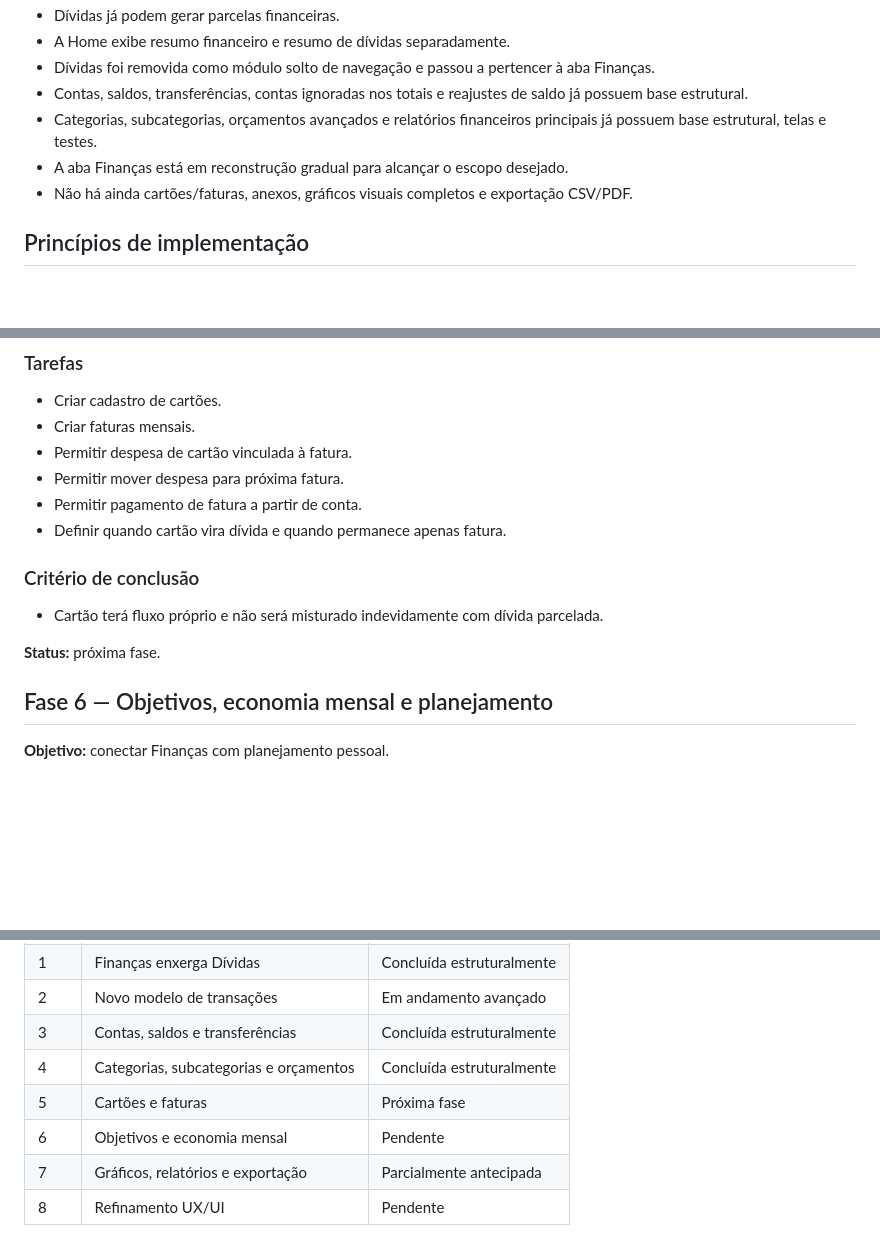
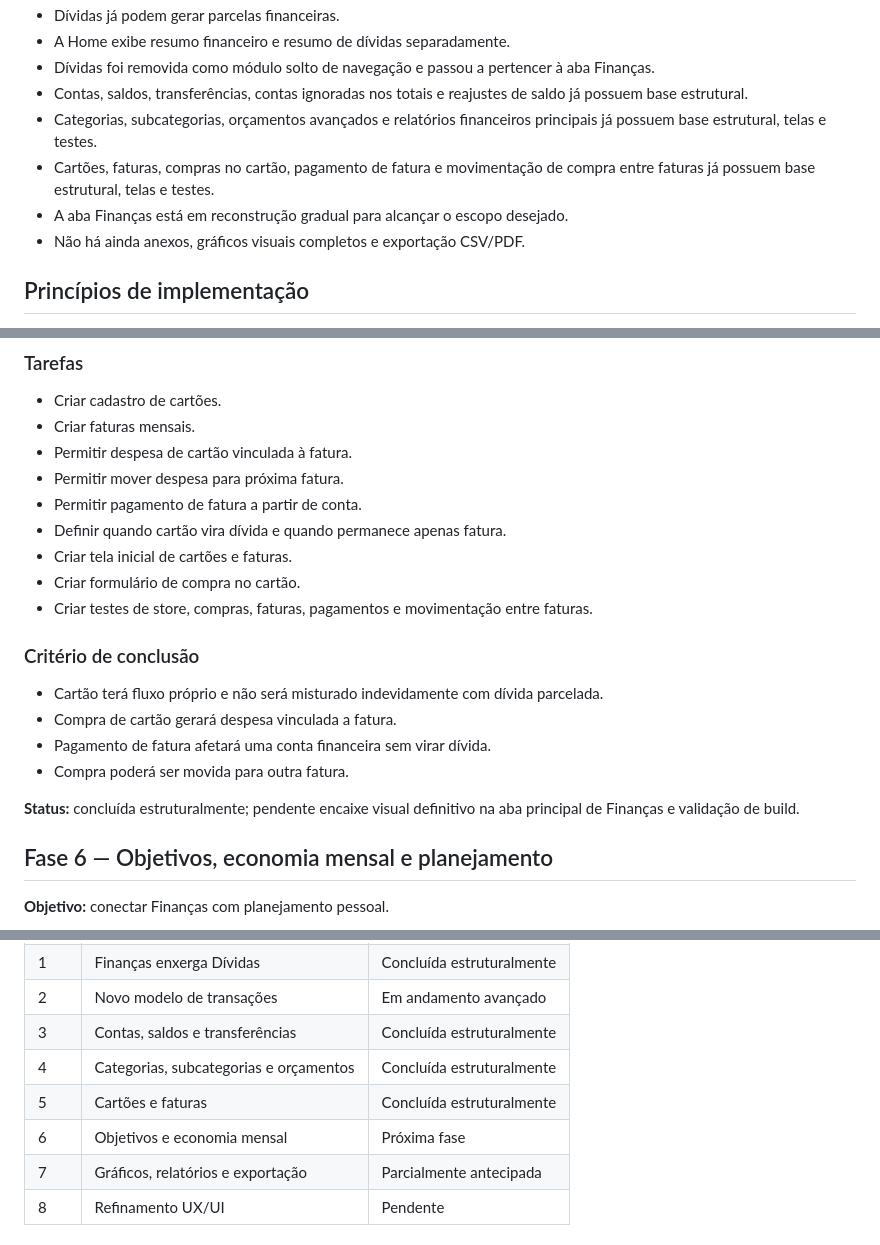
Before and after one commit to zatarana/DiasOrganizesz, a Markdown page: docs/finance-rebuild-roadmap.md, 3 parts joined by grey strips. Rendered like a GitHub page; blank space fills up the shorter version.

Commit message:
Marca fase 5 financeira como concluída estruturalmente

```diff
--- a/docs/finance-rebuild-roadmap.md
+++ b/docs/finance-rebuild-roadmap.md
@@ -14,8 +14,9 @@ A diretriz é transformar Finanças em um módulo central e completo. Dívidas e
 - Dívidas foi removida como módulo solto de navegação e passou a pertencer à aba Finanças.
 - Contas, saldos, transferências, contas ignoradas nos totais e reajustes de saldo já possuem base estrutural.
 - Categorias, subcategorias, orçamentos avançados e relatórios financeiros principais já possuem base estrutural, telas e testes.
+- Cartões, faturas, compras no cartão, pagamento de fatura e movimentação de compra entre faturas já possuem base estrutural, telas e testes.
 - A aba Finanças está em reconstrução gradual para alcançar o escopo desejado.
-- Não há ainda cartões/faturas, anexos, gráficos visuais completos e exportação CSV/PDF.
+- Não há ainda anexos, gráficos visuais completos e exportação CSV/PDF.
 
 ## Princípios de implementação
 
@@ -160,12 +161,18 @@ A diretriz é transformar Finanças em um módulo central e completo. Dívidas e
 - Permitir mover despesa para próxima fatura.
 - Permitir pagamento de fatura a partir de conta.
 - Definir quando cartão vira dívida e quando permanece apenas fatura.
+- Criar tela inicial de cartões e faturas.
+- Criar formulário de compra no cartão.
+- Criar testes de store, compras, faturas, pagamentos e movimentação entre faturas.
 
 ### Critério de conclusão
 
 - Cartão terá fluxo próprio e não será misturado indevidamente com dívida parcelada.
+- Compra de cartão gerará despesa vinculada a fatura.
+- Pagamento de fatura afetará uma conta financeira sem virar dívida.
+- Compra poderá ser movida para outra fatura.
 
-**Status:** próxima fase.
+**Status:** concluída estruturalmente; pendente encaixe visual definitivo na aba principal de Finanças e validação de build.
 
 ## Fase 6 — Objetivos, economia mensal e planejamento
 
@@ -232,8 +239,8 @@ A diretriz é transformar Finanças em um módulo central e completo. Dívidas e
 | 2 | Novo modelo de transações | Em andamento avançado |
 | 3 | Contas, saldos e transferências | Concluída estruturalmente |
 | 4 | Categorias, subcategorias e orçamentos | Concluída estruturalmente |
-| 5 | Cartões e faturas | Próxima fase |
-| 6 | Objetivos e economia mensal | Pendente |
+| 5 | Cartões e faturas | Concluída estruturalmente |
+| 6 | Objetivos e economia mensal | Próxima fase |
 | 7 | Gráficos, relatórios e exportação | Parcialmente antecipada |
 | 8 | Refinamento UX/UI | Pendente |
 
```
Also changed, not shown: other parts of docs/finance-rebuild-roadmap.md (+1 -1 lines).
